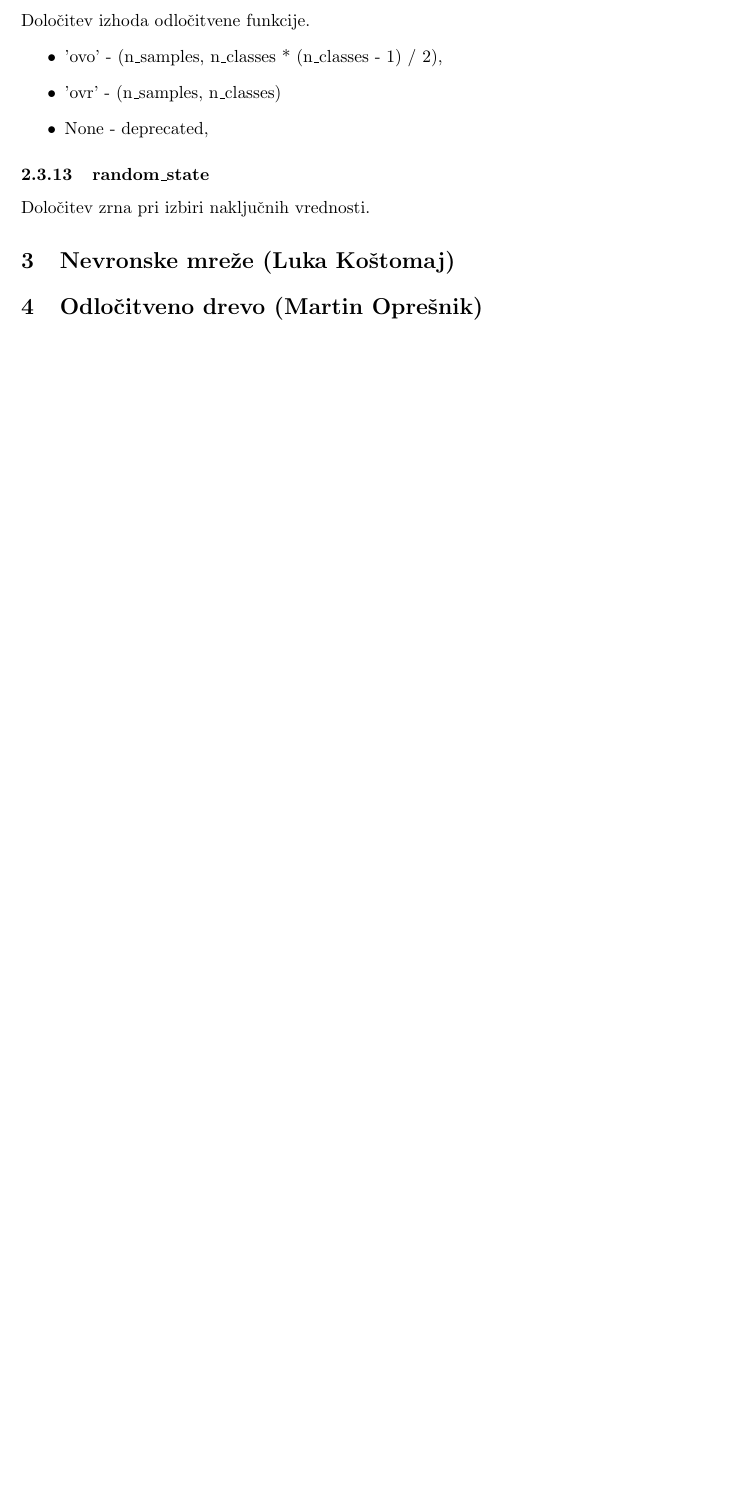
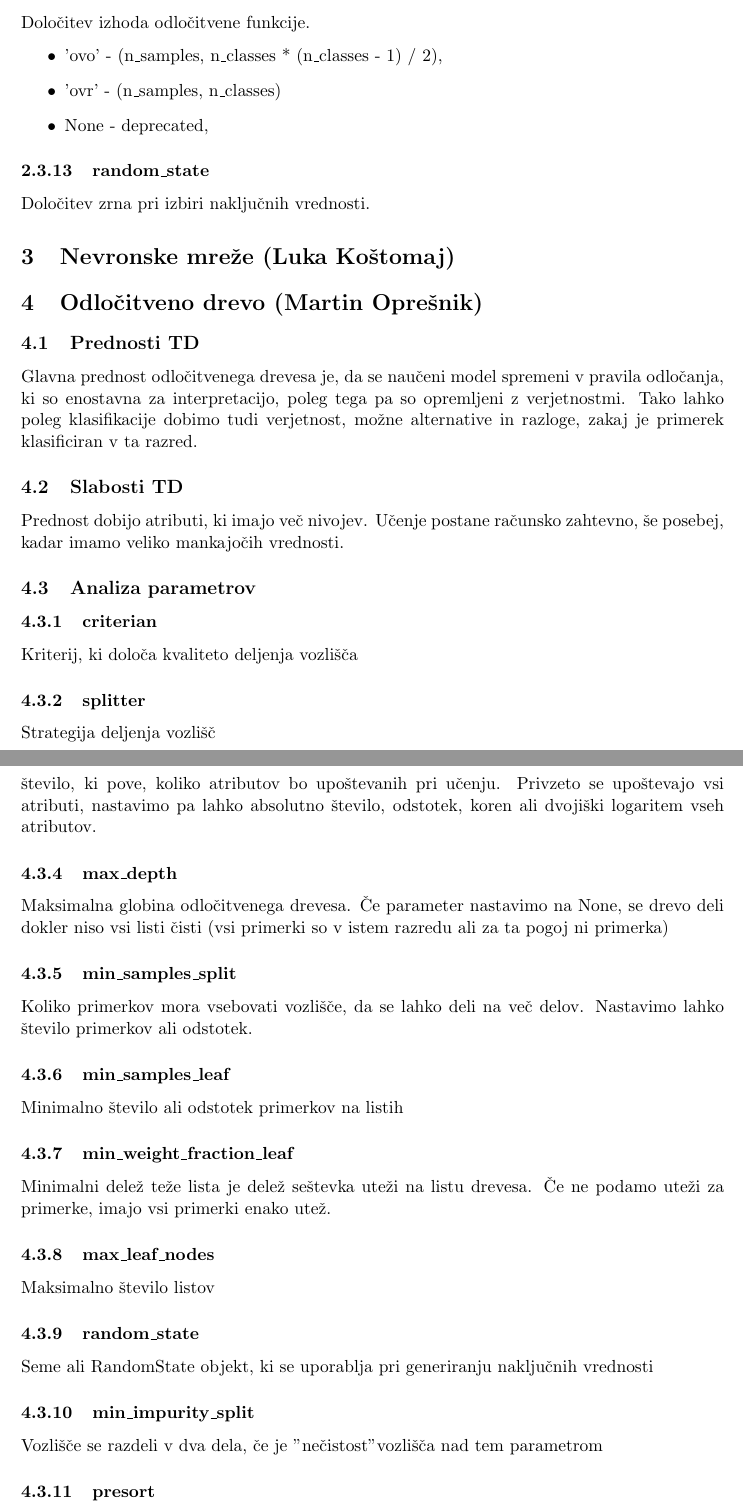
Before and after one commit to gasperthegracner/psis2017, a LaTeX document (Reports/06_Sprint_02/06_Sprint_02.tex): part of page 4 of 4 before the commit and two parts of pages 4 and 5 of 5 after it, the two joined at a grey line, cut so that both start at the same text, the shorter picture padded with empty space. Compiled offline with pdfLaTeX.

Commit message:
report: Added report for DT Added report for decision tree

```diff
--- a/Reports/06_Sprint_02/06_Sprint_02.tex
+++ b/Reports/06_Sprint_02/06_Sprint_02.tex
@@ -163,6 +163,48 @@ V drugem sprintu smo si vsi zadali analizo oz. testiranje izbranih metod strojne
 
 \section{Odločitveno drevo (Martin Oprešnik) }
 
+\subsection{Prednosti TD}
+	Glavna prednost odločitvenega drevesa je, da se naučeni model spremeni v pravila odločanja, ki so enostavna za interpretacijo, poleg tega pa so opremljeni z verjetnostmi. Tako lahko poleg klasifikacije dobimo tudi verjetnost, možne alternative in razloge, zakaj je primerek klasificiran v ta razred.
+
+\subsection{Slabosti TD}
+	Prednost dobijo atributi, ki imajo več nivojev.
+	Učenje postane računsko zahtevno, še posebej, kadar imamo veliko mankajočih vrednosti.
+
+\subsection{Analiza parametrov}
+\subsubsection{criterian}
+Kriterij, ki določa kvaliteto deljenja vozlišča
+
+\subsubsection{splitter}
+Strategija deljenja vozlišč
+
+\subsubsection{max_features}
+število, ki pove, koliko atributov bo upoštevanih pri učenju. Privzeto se upoštevajo vsi atributi,  nastavimo pa lahko absolutno število, odstotek, koren ali dvojiški logaritem vseh atributov.
+
+\subsubsection{max_depth}
+Maksimalna globina odločitvenega drevesa. Če parameter nastavimo na None, se drevo deli dokler niso vsi listi čisti (vsi primerki so v istem razredu ali za ta pogoj ni primerka)
+
+\subsubsection{min_samples_split}
+Koliko primerkov mora vsebovati vozlišče, da se lahko deli na več delov. Nastavimo lahko število primerkov ali odstotek.
+
+\subsubsection{min_samples_leaf}
+Minimalno število ali odstotek primerkov na listih
+
+\subsubsection{min_weight_fraction_leaf}
+Minimalni delež teže lista je delež seštevka uteži na listu drevesa. Če ne podamo uteži za primerke, imajo vsi primerki enako utež.
+
+\subsubsection{max_leaf_nodes}
+Maksimalno število listov
+
+\subsubsection{random_state}
+Seme ali RandomState objekt, ki se uporablja pri generiranju naključnih vrednosti
+
+\subsubsection{min_impurity_split}
+Vozlišče se razdeli v dva dela, če je "nečistost" vozlišča nad tem parametrom
+
+\subsubsection{presort}
+Sortiranje podatkov pred učenjem. Lahko pohitri učenje v nekaterih primerih.
+
+
 
 
 \end{document}
```
